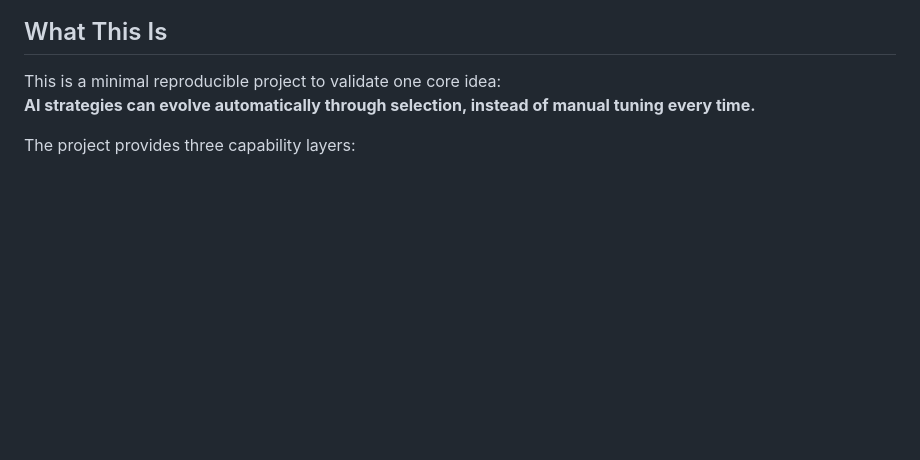
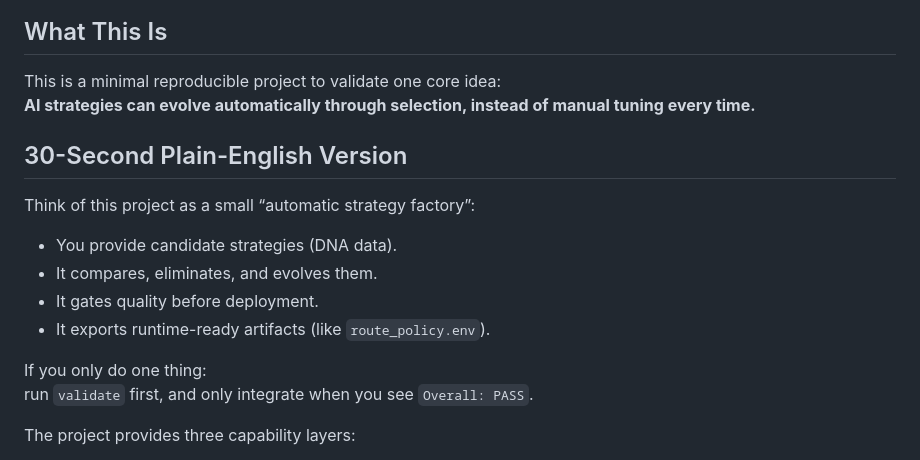
Before and after one commit to hipcn/phoenix-dna4-evolution, a Markdown page: README_EN.md, the part around the change. GitHub-like rendering; blank space fills up the shorter version.

Commit message:
docs(phoenixdna): add 30-second plain guide for non-technical users

```diff
--- a/README_EN.md
+++ b/README_EN.md
@@ -14,6 +14,17 @@
 
 This is a minimal reproducible project to validate one core idea:
 **AI strategies can evolve automatically through selection, instead of manual tuning every time.**
+
+## 30-Second Plain-English Version
+
+Think of this project as a small “automatic strategy factory”:
+- You provide candidate strategies (DNA data).
+- It compares, eliminates, and evolves them.
+- It gates quality before deployment.
+- It exports runtime-ready artifacts (like `route_policy.env`).
+
+If you only do one thing:
+run `validate` first, and only integrate when you see `Overall: PASS`.
 
 The project provides three capability layers:
 - **Research**: baselines, ablations, repeated statistics, and one-shot report generation.
```
Also changed, not shown: README.md (+11 -0 lines).
